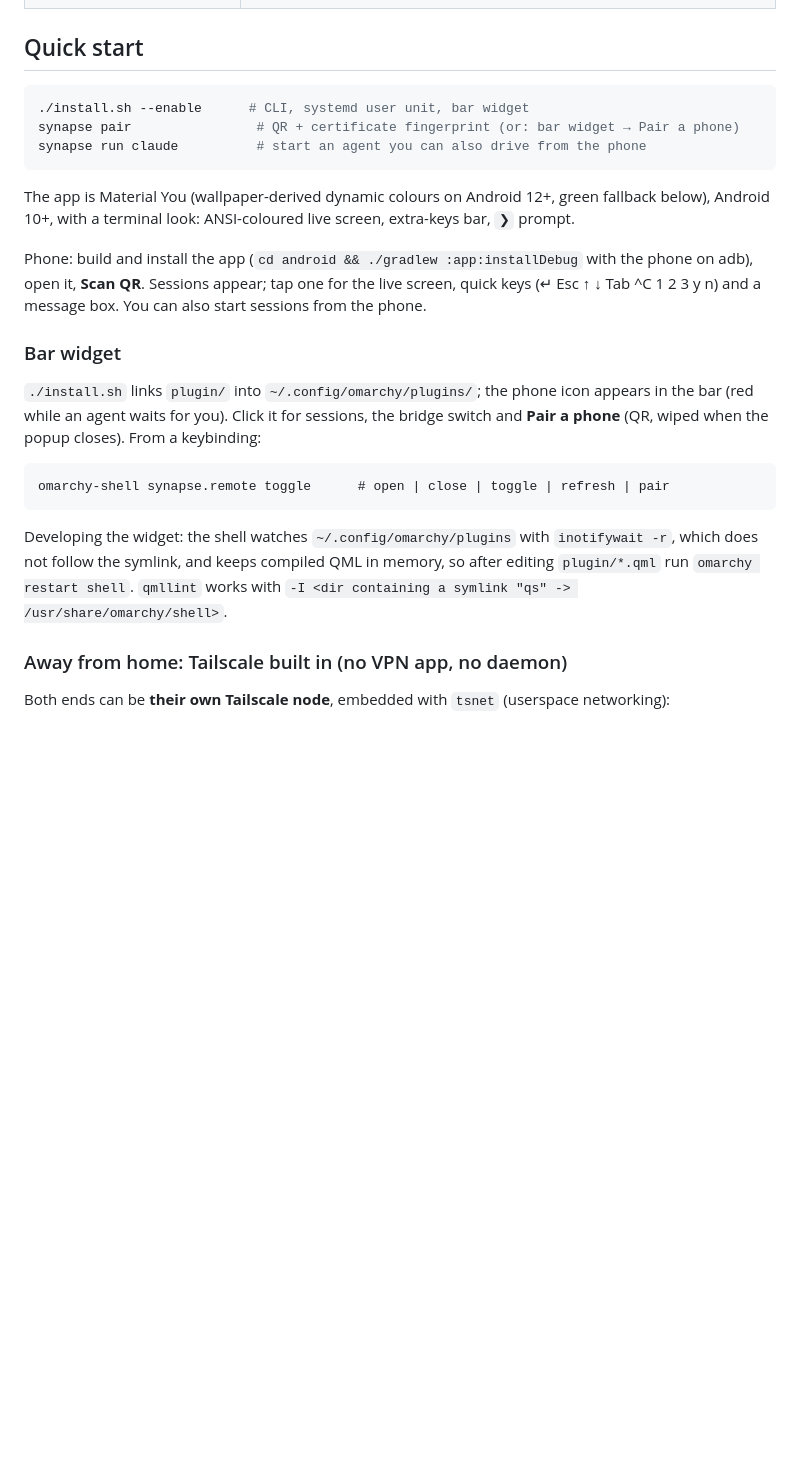
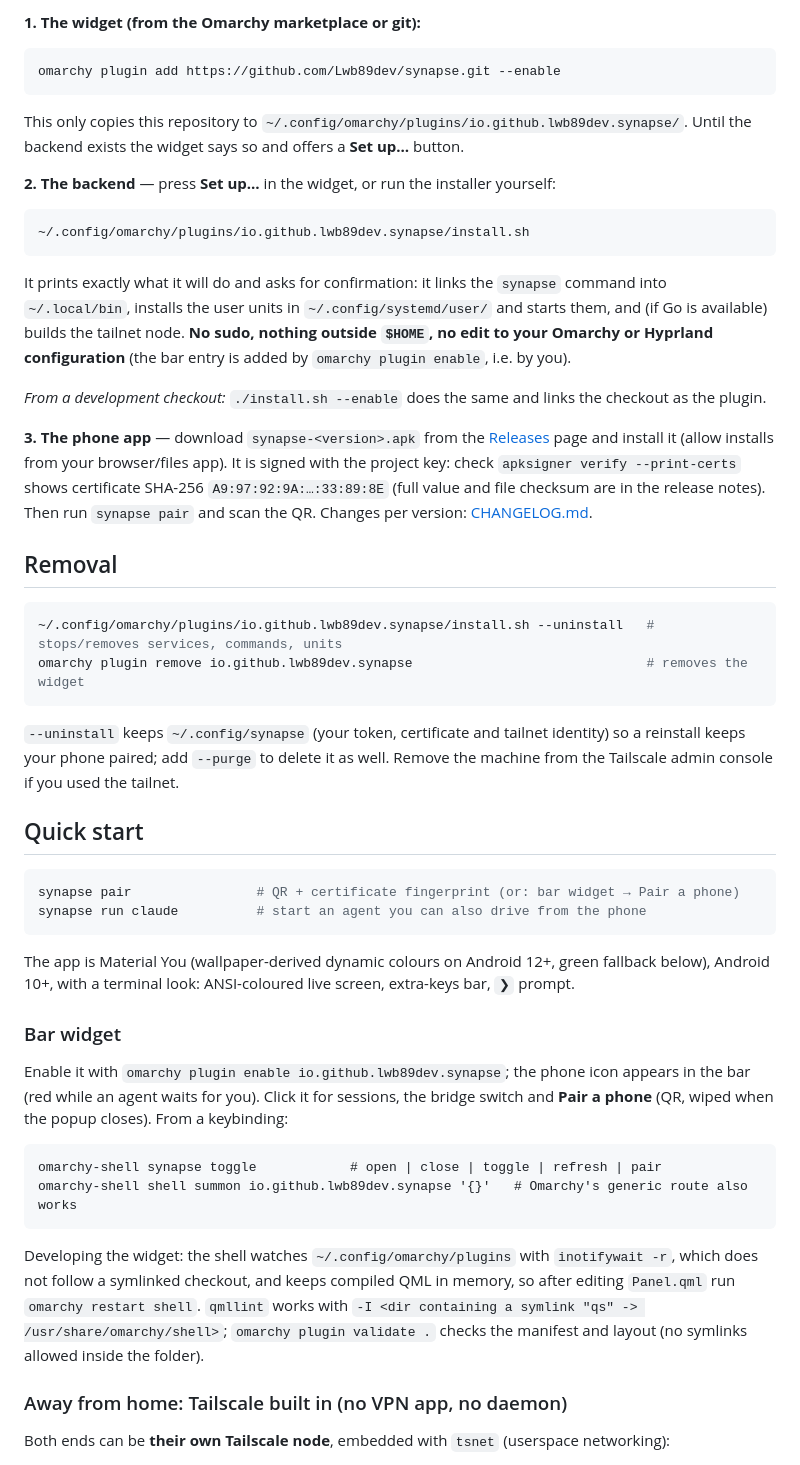
Before and after one commit to Lwb89dev/synapse, a Markdown page: README.md, the part around one of its changes. Rendered like a GitHub page; blank space fills up the shorter version.

````diff
--- a/README.md
+++ b/README.md
@@ -30,32 +49,66 @@ terminal (`synapse attach`, or `synapse run` attaches for you).
+**1. The widget (from the Omarchy marketplace or git):**
+
+```bash
+omarchy plugin add https://github.com/Lwb89dev/synapse.git --enable
+```
+
+This only copies this repository to `~/.config/omarchy/plugins/io.github.lwb89dev.synapse/`. Until the backend exists
+the widget says so and offers a **Set up…** button.
+
+**2. The backend** — press **Set up…** in the widget, or run the installer yourself:
+
+```bash
+~/.config/omarchy/plugins/io.github.lwb89dev.synapse/install.sh
+```
+
+It prints exactly what it will do and asks for confirmation: it links the `synapse` command into `~/.local/bin`,
+installs the user units in `~/.config/systemd/user/` and starts them, and (if Go is available) builds the tailnet
+node. **No sudo, nothing outside `$HOME`, no edit to your Omarchy or Hyprland configuration** (the bar entry is added by
+`omarchy plugin enable`, i.e. by you).
+
+*From a development checkout:* `./install.sh --enable` does the same and links the checkout as the plugin.
+
+**3. The phone app** — download `synapse-<version>.apk` from the
+[Releases](https://github.com/Lwb89dev/synapse/releases) page and install it (allow installs from your browser/files
+app). It is signed with the project key: check
+`apksigner verify --print-certs` shows certificate SHA-256 `A9:97:92:9A:…:33:89:8E` (full value and file checksum are in
+the release notes). Then run `synapse pair` and scan the QR. Changes per version: [CHANGELOG.md](CHANGELOG.md).
+
+## Removal
+
+```bash
+~/.config/omarchy/plugins/io.github.lwb89dev.synapse/install.sh --uninstall   # stops/removes services, commands, units
+omarchy plugin remove io.github.lwb89dev.synapse                              # removes the widget
+```
+
+`--uninstall` keeps `~/.config/synapse` (your token, certificate and tailnet identity) so a reinstall keeps your phone
+paired; add `--purge` to delete it as well. Remove the machine from the Tailscale admin console if you used the tailnet.
 
 ## Quick start
 
 ```bash
-./install.sh --enable      # CLI, systemd user unit, bar widget
 synapse pair                # QR + certificate fingerprint (or: bar widget → Pair a phone)
 synapse run claude          # start an agent you can also drive from the phone
 ```
 
-The app is Material You (wallpaper-derived dynamic colours on Android 12+, green fallback below),
-Android 10+, with a terminal look: ANSI-coloured live screen, extra-keys bar, `❯` prompt.
-
-Phone: build and install the app (`cd android && ./gradlew :app:installDebug` with the phone on
-adb), open it, **Scan QR**. Sessions appear; tap one for the live screen, quick keys
-(↵ Esc ↑ ↓ Tab ^C 1 2 3 y n) and a message box. You can also start sessions from the phone.
+The app is Material You (wallpaper-derived dynamic colours on Android 12+, green fallback below), Android 10+, with a
+terminal look: ANSI-coloured live screen, extra-keys bar, `❯` prompt.
 
 ### Bar widget
 
-`./install.sh` links `plugin/` into `~/.config/omarchy/plugins/`; the phone icon appears in the bar
+Enable it with `omarchy plugin enable io.github.lwb89dev.synapse`; the phone icon appears in the bar
 (red while an agent waits for you). Click it for sessions, the bridge switch and **Pair a phone**
 (QR, wiped when the popup closes). From a keybinding:
 
 ```
-omarchy-shell synapse.remote toggle      # open | close | toggle | refresh | pair
+omarchy-shell synapse toggle            # open | close | toggle | refresh | pair
+omarchy-shell shell summon io.github.lwb89dev.synapse '{}'   # Omarchy's generic route also works
 ```
 
 Developing the widget: the shell watches `~/.config/omarchy/plugins` with `inotifywait -r`, which does
-not follow the symlink, and keeps compiled QML in memory, so after editing `plugin/*.qml` run
-`omarchy restart shell`. `qmllint` works with `-I <dir containing a symlink "qs" -> /usr/share/omarchy/shell>`.
+not follow a symlinked checkout, and keeps compiled QML in memory, so after editing `Panel.qml` run
+`omarchy restart shell`. `qmllint` works with `-I <dir containing a symlink "qs" -> /usr/share/omarchy/shell>`;
+`omarchy plugin validate .` checks the manifest and layout (no symlinks allowed inside the folder).
 
 ### Away from home: Tailscale built in (no VPN app, no daemon)
 
````
Also changed, not shown: other parts of README.md (+36 -17 lines), CHANGELOG.md (added, +53 -0 lines), THIRD_PARTY_NOTICES.md (added, +52 -0 lines), preview.png (added), 8 other files.
